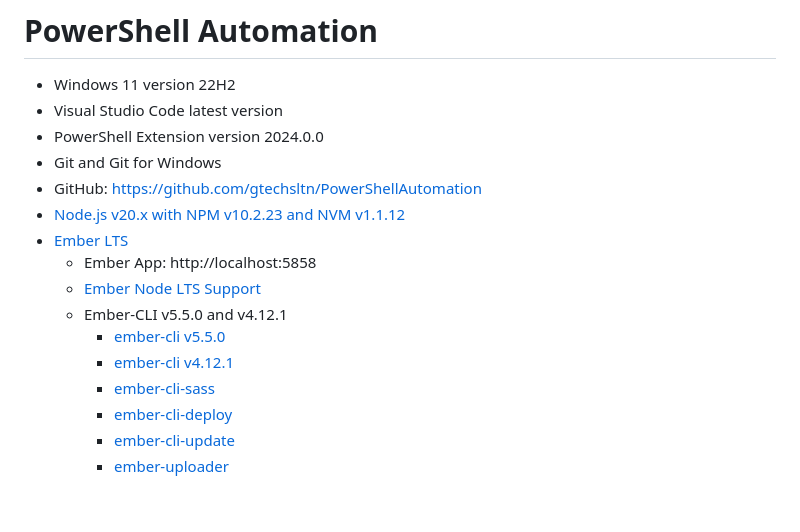
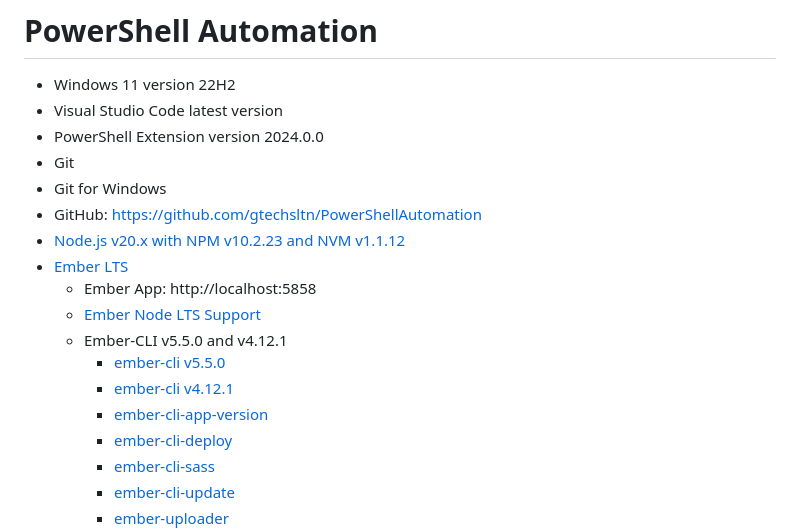
Before and after one commit to gtechsltn/PowerShellAutomation, a Markdown page: README.md, the part around the change printed below. Rendered like a GitHub page; blank space fills up the shorter version.

```diff
--- a/README.md
+++ b/README.md
@@ -2,7 +2,8 @@
 + Windows 11 version 22H2
 + Visual Studio Code latest version
 + PowerShell Extension version 2024.0.0
-+ Git and Git for Windows
++ Git
++ Git for Windows
 + GitHub: https://github.com/gtechsltn/PowerShellAutomation
 + [Node.js v20.x with NPM v10.2.23 and NVM v1.1.12](https://betterprogramming.pub/how-to-use-nvm-to-manage-node-js-20-and-npm-9-5effff2deba9)
 + [Ember LTS](https://emberjs.com/releases/lts/)
@@ -11,7 +12,8 @@
     + Ember-CLI v5.5.0 and v4.12.1
         + [ember-cli v5.5.0](https://www.npmjs.com/package/ember-cli/v/5.5.0)
         + [ember-cli v4.12.1](https://www.npmjs.com/package/ember-cli/v/4.12.1)
+        + [ember-cli-app-version](https://www.npmjs.com/package/ember-cli-app-version/v/6.0.1)
+        + [ember-cli-deploy](https://www.npmjs.com/package/ember-cli-deploy/v/2.0.0)
         + [ember-cli-sass](https://www.npmjs.com/package/ember-cli-sass/v/11.0.1)
-        + [ember-cli-deploy](https://www.npmjs.com/package/ember-cli-deploy/v/2.0.0)
         + [ember-cli-update](https://www.npmjs.com/package/ember-cli-update/v/2.0.1)
         + [ember-uploader](https://www.npmjs.com/package/ember-uploader/v/2.0.0)
```
Also changed, not shown: other parts of README.md (+1 -0 lines).
